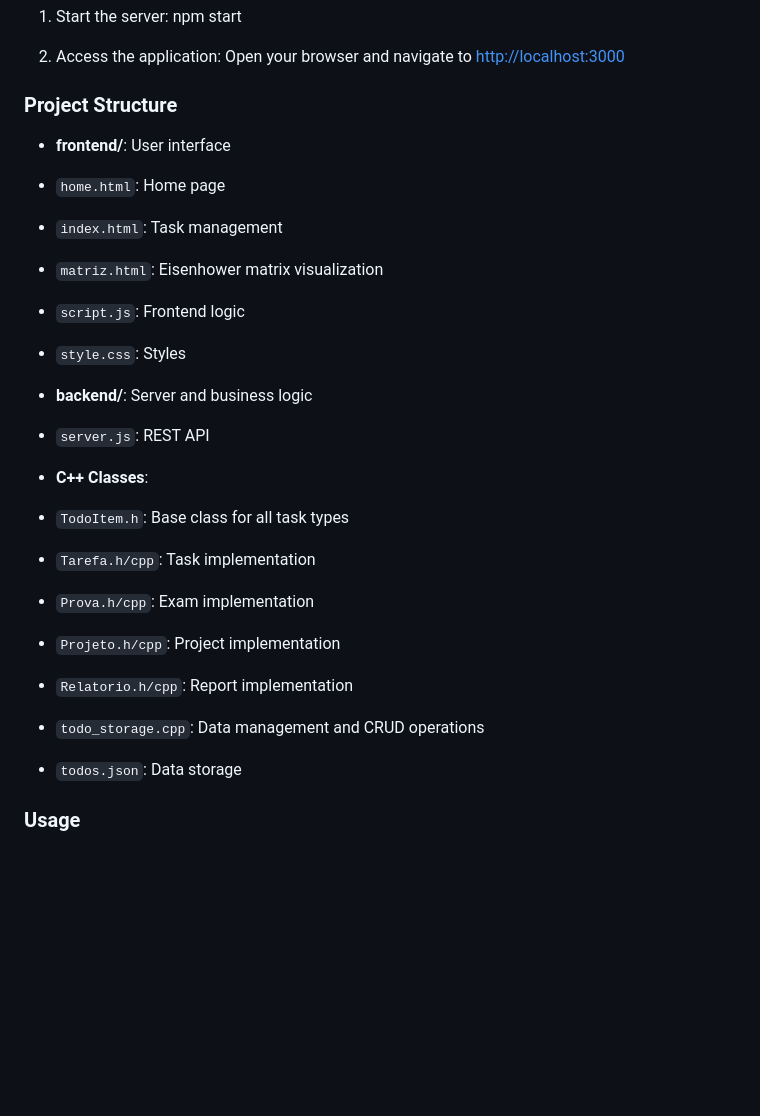
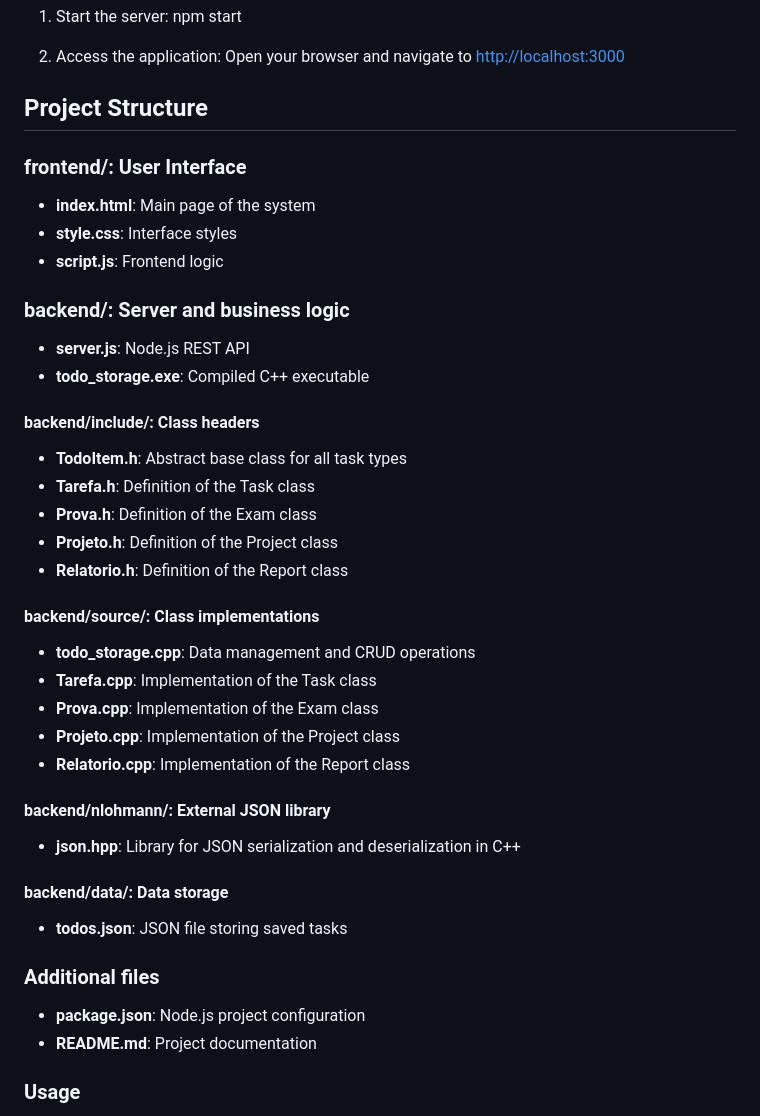
Before and after one commit to analuisafeitosa/TaskCIn, a Markdown page: README.md, the part around the change printed below. GitHub-like rendering; blank space fills up the shorter version.

```diff
--- a/README.md
+++ b/README.md
@@ -124,25 +140,41 @@ npm start
 
 3. Access the application: Open your browser and navigate to [http://localhost:3000](http://localhost:3000)
 
-### Project Structure
+## Project Structure
 
-- **frontend/**: User interface
-- `home.html`: Home page
-- `index.html`: Task management
-- `matriz.html`: Eisenhower matrix visualization
-- `script.js`: Frontend logic
-- `style.css`: Styles
+### frontend/: User Interface
+- **index.html**: Main page of the system
+- **style.css**: Interface styles
+- **script.js**: Frontend logic
 
-- **backend/**: Server and business logic
-- `server.js`: REST API
-- **C++ Classes**:
- - `TodoItem.h`: Base class for all task types
- - `Tarefa.h/cpp`: Task implementation
- - `Prova.h/cpp`: Exam implementation
- - `Projeto.h/cpp`: Project implementation
- - `Relatorio.h/cpp`: Report implementation
- - `todo_storage.cpp`: Data management and CRUD operations
- - `todos.json`: Data storage
+### backend/: Server and business logic
+- **server.js**: Node.js REST API
+- **todo_storage.exe**: Compiled C++ executable
+
+#### backend/include/: Class headers
+- **TodoItem.h**: Abstract base class for all task types
+- **Tarefa.h**: Definition of the Task class
+- **Prova.h**: Definition of the Exam class
+- **Projeto.h**: Definition of the Project class
+- **Relatorio.h**: Definition of the Report class
+
+#### backend/source/: Class implementations
+- **todo_storage.cpp**: Data management and CRUD operations
+- **Tarefa.cpp**: Implementation of the Task class
+- **Prova.cpp**: Implementation of the Exam class
+- **Projeto.cpp**: Implementation of the Project class
+- **Relatorio.cpp**: Implementation of the Report class
+
+#### backend/nlohmann/: External JSON library
+- **json.hpp**: Library for JSON serialization and deserialization in C++
+
+#### backend/data/: Data storage
+- **todos.json**: JSON file storing saved tasks
+
+### Additional files
+- **package.json**: Node.js project configuration
+- **README.md**: Project documentation
+
 
 ### Usage
 
```
Also changed, not shown: other parts of README.md (+34 -18 lines).
